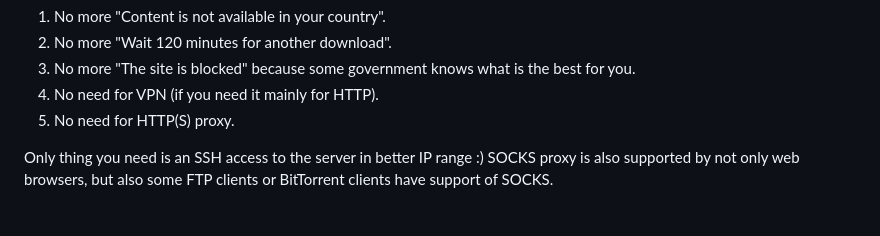
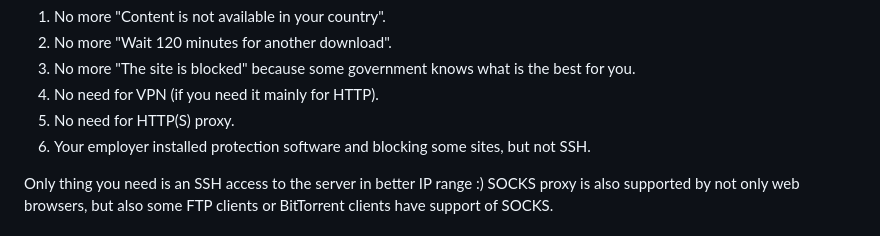
Before and after one commit to BruXy/bash-utils, a Markdown page: socks-via-ssh/README.md, the part around the change. Rendered like a GitHub page.

```diff
--- a/socks-via-ssh/README.md
+++ b/socks-via-ssh/README.md
@@ -19,6 +19,8 @@ SSH also support *dynamic port forwarding via SOCKS proxy*. Benefits:
     is the best for you.
 4.  No need for VPN (if you need it mainly for HTTP).
 5.  No need for HTTP(S) proxy.
+6.  Your employer installed protection software and blocking some
+    sites, but not SSH.
 
 Only thing you need is an SSH access to the server in better IP range :)
 SOCKS proxy is also supported by not only web browsers, but also some
```
